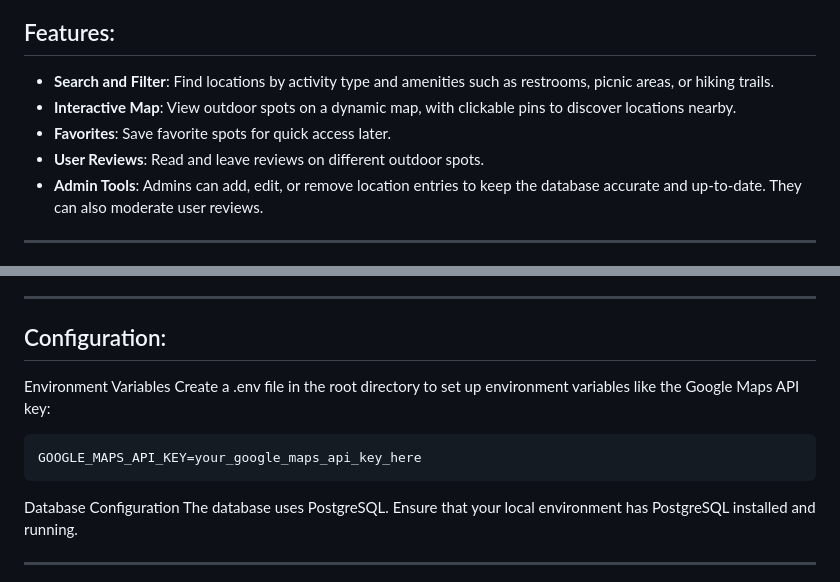
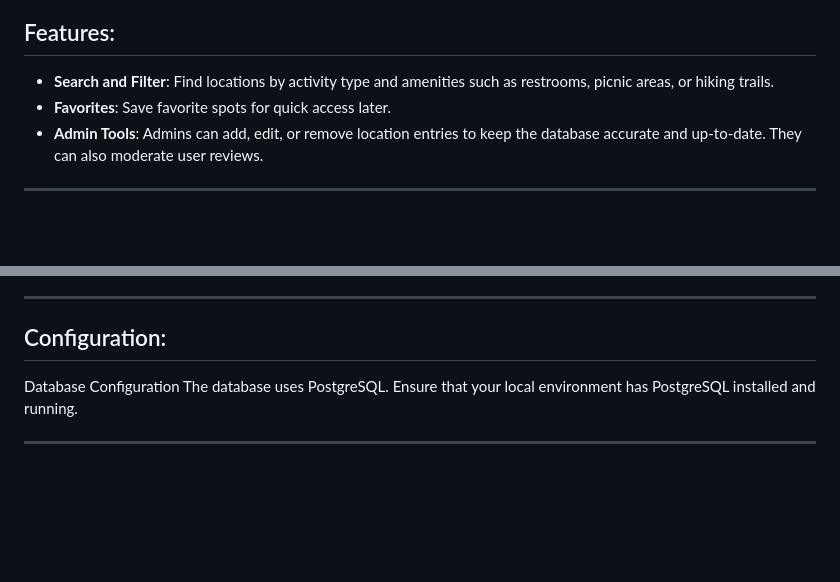
Before and after one commit to tluu5/discovery_app, a Markdown page: README.md, 2 parts joined by grey strips. GitHub-like rendering; blank space fills up the shorter version.

````diff
--- a/README.md
+++ b/README.md
@@ -25,9 +25,7 @@ A web platform to discover outdoor activities in Chicago, providing curated info
 ## Features:
 
 - **Search and Filter**: Find locations by activity type and amenities such as restrooms, picnic areas, or hiking trails.
-- **Interactive Map**: View outdoor spots on a dynamic map, with clickable pins to discover locations nearby.
 - **Favorites**: Save favorite spots for quick access later.
-- **User Reviews**: Read and leave reviews on different outdoor spots.
 - **Admin Tools**: Admins can add, edit, or remove location entries to keep the database accurate and up-to-date. They can also moderate user reviews.
 
 ---
@@ -96,13 +94,6 @@ Open your browser and navigate to http://localhost:3000.
 ---
 
 ## Configuration:
-
-Environment Variables
-Create a .env file in the root directory to set up environment variables like the Google Maps API key:
-
-```
-GOOGLE_MAPS_API_KEY=your_google_maps_api_key_here
-```
 
 Database Configuration
 The database uses PostgreSQL. Ensure that your local environment has PostgreSQL installed and running.
````
